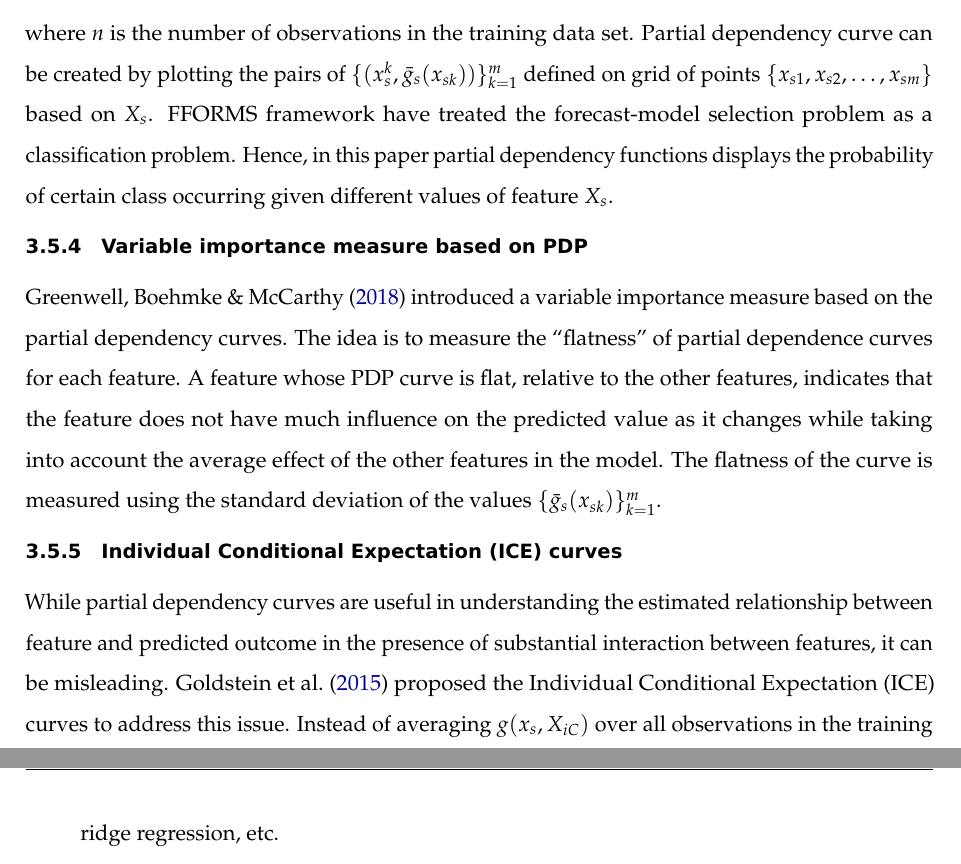
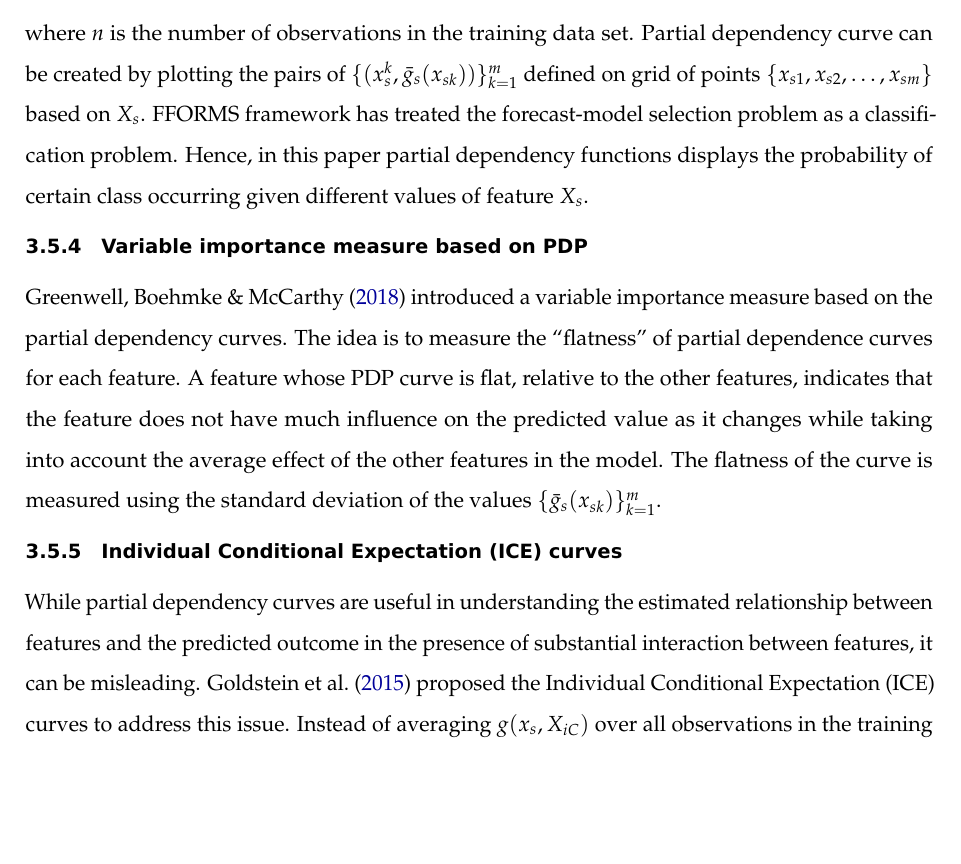
Before and after one commit to thiyangt/FFORMSinterpretation, a LaTeX paper (FFORMS_interpetabilityrf.tex): two parts of pages 11 and 13 of 43 before the commit and part of page 11 of 43 after it, the two joined at a grey line, cut so that both start at the same text, the shorter picture padded with empty space. Compiled offline with pdfLaTeX.

Commit message:
completed revising the paper!

```diff
--- a/FFORMS_interpetabilityrf.tex
+++ b/FFORMS_interpetabilityrf.tex
@@ -851,7 +851,7 @@ is the number of observations in the training data set. Partial
 dependency curve can be created by plotting the pairs of
 \(\{(x_s^k, \bar{g}_s(x_{sk}))\}_{k=1}^{m}\) defined on grid of points
 \(\{x_{s1}, x_{s2},\dots, x_{sm}\}\) based on \(X_s\). FFORMS framework
-have treated the forecast-model selection problem as a classification
+has treated the forecast-model selection problem as a classification
 problem. Hence, in this paper partial dependency functions displays the
 probability of certain class occurring given different values of feature
 \(X_s\).
@@ -872,7 +872,7 @@ standard deviation of the values \(\{\bar{g}_{s}(x_{sk})\}_{k=1}^{m}\).
 curves}\label{individual-conditional-expectation-ice-curves}
 
 While partial dependency curves are useful in understanding the
-estimated relationship between feature and predicted outcome in the
+estimated relationship between features and the predicted outcome in the
 presence of substantial interaction between features, it can be
 misleading. \textcite{goldstein2015peeking} proposed the Individual
 Conditional Expectation (ICE) curves to address this issue. Instead of
@@ -952,7 +952,7 @@ context and vice verse. The algorithm steps can be summarized as follow:
 \item
   Select \(m\) number of features best describing the black-box model
   outcome. This can be accomplished by applying feature selection
-  algorithms such as ridge regression, lasso, ridge regression, etc.
+  algorithms such as ridge regression, lasso, etc.
 \item
   Fit a simple linear model to the permuted data based on \(m\) selected
   features, similarity scores in step 3 as weights and complex model
```
Also changed, not shown: FFORMS_interpetabilityrf.pdf, FFORMS_interpetabilityrf.tex (4 more changed lines), 1 other file.
